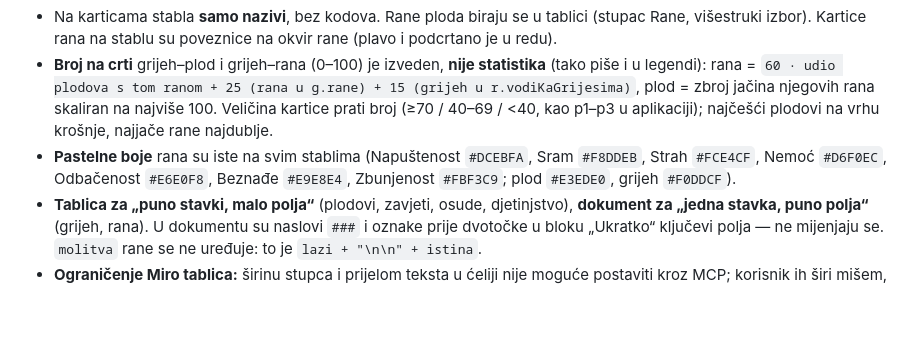
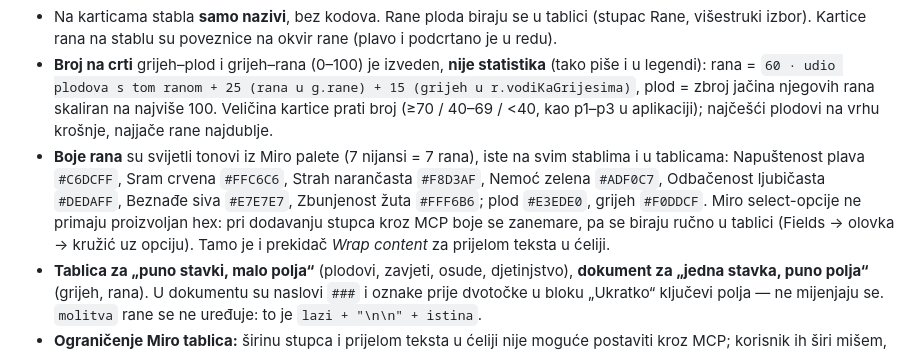
Before and after one commit to kmagdic/behealed_tree, a Markdown page: CLAUDE.md, the part around the change. Drawn GitHub-style; blank space fills up the shorter version.

Commit message:
docs: Miro paleta boja rana i ručno postavljanje boja opcija
Co-Authored-By: Claude Opus 5.5 <noreply@anthropic.com>

```diff
--- a/CLAUDE.md
+++ b/CLAUDE.md
@@ -289,7 +289,7 @@ Rane, zavjeti, osude i rane iz djetinjstva **zajednički su svim stablima** —
 **Pravila koja korisnik želi:**
 - Na karticama stabla **samo nazivi**, bez kodova. Rane ploda biraju se u tablici (stupac Rane, višestruki izbor). Kartice rana na stablu su poveznice na okvir rane (plavo i podcrtano je u redu).
 - **Broj na crti** grijeh–plod i grijeh–rana (0–100) je izveden, **nije statistika** (tako piše i u legendi): rana = `60 · udio plodova s tom ranom + 25 (rana u g.rane) + 15 (grijeh u r.vodiKaGrijesima)`, plod = zbroj jačina njegovih rana skaliran na najviše 100. Veličina kartice prati broj (≥70 / 40–69 / <40, kao p1–p3 u aplikaciji); najčešći plodovi na vrhu krošnje, najjače rane najdublje.
-- **Pastelne boje** rana su iste na svim stablima (Napuštenost `#DCEBFA`, Sram `#F8DDEB`, Strah `#FCE4CF`, Nemoć `#D6F0EC`, Odbačenost `#E6E0F8`, Beznađe `#E9E8E4`, Zbunjenost `#FBF3C9`; plod `#E3EDE0`, grijeh `#F0DDCF`).
+- **Boje rana** su svijetli tonovi iz Miro palete (7 nijansi = 7 rana), iste na svim stablima i u tablicama: Napuštenost plava `#C6DCFF`, Sram crvena `#FFC6C6`, Strah narančasta `#F8D3AF`, Nemoć zelena `#ADF0C7`, Odbačenost ljubičasta `#DEDAFF`, Beznađe siva `#E7E7E7`, Zbunjenost žuta `#FFF6B6`; plod `#E3EDE0`, grijeh `#F0DDCF`. Miro select-opcije ne primaju proizvoljan hex: pri dodavanju stupca kroz MCP boje se zanemare, pa se biraju ručno u tablici (Fields → olovka → kružić uz opciju). Tamo je i prekidač *Wrap content* za prijelom teksta u ćeliji.
 - **Tablica za „puno stavki, malo polja“** (plodovi, zavjeti, osude, djetinjstvo), **dokument za „jedna stavka, puno polja“** (grijeh, rana). U dokumentu su naslovi `###` i oznake prije dvotočke u bloku „Ukratko“ ključevi polja — ne mijenjaju se. `molitva` rane se ne uređuje: to je `lazi + "\n\n" + istina`.
 - **Ograničenje Miro tablica:** širinu stupca i prijelom teksta u ćeliji nije moguće postaviti kroz MCP; korisnik ih širi mišem, a klik na red otvara cijeli zapis. Korisnik je odlučio da tablice ostaju.
 
```
